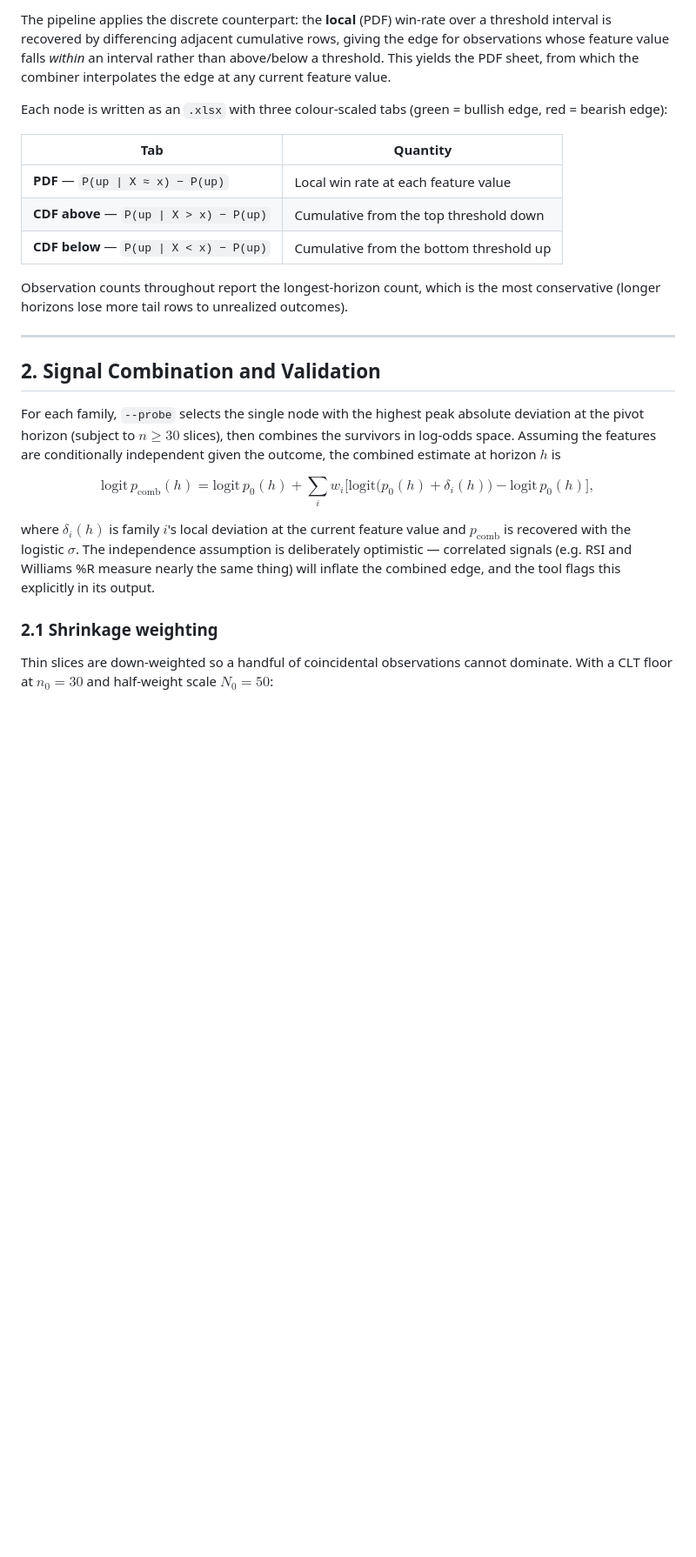
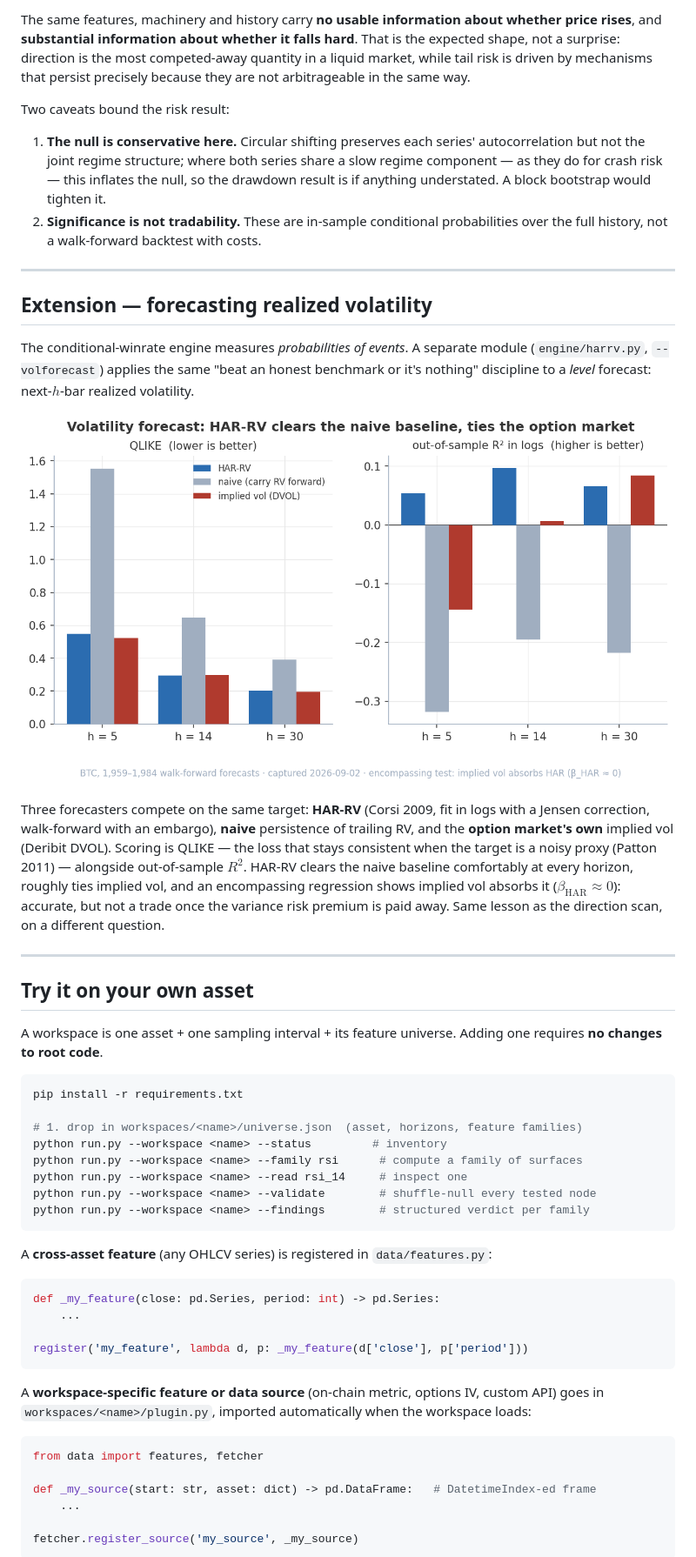
Before and after one commit to doubletrends/alpha-verifier, a Markdown page: README.md, the part around one of its changes. Shown at 87% size. Rendered like a GitHub page; pictures changed too: assets/volforecast.png (added); blank space fills up the shorter version.

````diff
--- a/README.md
+++ b/README.md
@@ -49,26 +94,76 @@ $$ F(x) = P(X \leq x) = \int_{-\infty}^{x} f(u)\,du, \qquad f(x) = \frac{dF}{dx}
 
-The pipeline applies the discrete counterpart: the **local** (PDF) win-rate over a threshold interval is recovered by differencing adjacent cumulative rows, giving the edge for observations whose feature value falls *within* an interval rather than above/below a threshold. This yields the PDF sheet, from which the combiner interpolates the edge at any current feature value.
+The same features, machinery and history carry **no usable information about whether
+price rises**, and **substantial information about whether it falls hard**. That is the
+expected shape, not a surprise: direction is the most competed-away quantity in a
+liquid market, while tail risk is driven by mechanisms that persist precisely because
+they are not arbitrageable in the same way.
 
-Each node is written as an `.xlsx` with three colour-scaled tabs (green = bullish edge, red = bearish edge):
+Two caveats bound the risk result:
 
-| Tab | Quantity |
-|-----|----------|
-| **PDF** — `P(up \| X ≈ x) − P(up)` | Local win rate at each feature value |
-| **CDF above** — `P(up \| X > x) − P(up)` | Cumulative from the top threshold down |
-| **CDF below** — `P(up \| X < x) − P(up)` | Cumulative from the bottom threshold up |
-
-Observation counts throughout report the longest-horizon count, which is the most conservative (longer horizons lose more tail rows to unrealized outcomes).
+1. **The null is conservative here.** Circular shifting preserves each series'
+   autocorrelation but not the joint regime structure; where both series share a slow
+   regime component — as they do for crash risk — this inflates the null, so the
+   drawdown result is if anything understated. A block bootstrap would tighten it.
+2. **Significance is not tradability.** These are in-sample conditional probabilities
+   over the full history, not a walk-forward backtest with costs.
 
 * * *
 
-## 2. Signal Combination and Validation
+## Extension — forecasting realized volatility
 
-For each family, `--probe` selects the single node with the highest peak absolute deviation at the pivot horizon (subject to $n \geq 30$ slices), then combines the survivors in log-odds space. Assuming the features are conditionally independent given the outcome, the combined estimate at horizon $h$ is
+The conditional-winrate engine measures *probabilities of events*. A separate module
+(`engine/harrv.py`, `--volforecast`) applies the same "beat an honest benchmark or
+it's nothing" discipline to a *level* forecast: next-$h$-bar realized volatility.
 
-$$ \mathrm{logit}\,p_\text{comb}(h) = \mathrm{logit}\,p_0(h) + \sum_i w_i \Big[\mathrm{logit}\big(p_0(h) + \delta_i(h)\big) - \mathrm{logit}\,p_0(h)\Big], $$
+![HAR-RV vs naive persistence vs implied vol](assets/volforecast.png)
 
-where $\delta_i(h)$ is family $i$'s local deviation at the current feature value and $p_\text{comb}$ is recovered with the logistic $\sigma$. The independence assumption is deliberately optimistic — correlated signals (e.g. RSI and Williams %R measure nearly the same thing) will inflate the combined edge, and the tool flags this explicitly in its output.
+Three forecasters compete on the same target: **HAR-RV** (Corsi 2009, fit in logs
+with a Jensen correction, walk-forward with an embargo), **naive** persistence of
+trailing RV, and the **option market's own** implied vol (Deribit DVOL). Scoring is
+QLIKE — the loss that stays consistent when the target is a noisy proxy (Patton 2011)
+— alongside out-of-sample $R^2$. HAR-RV clears the naive baseline comfortably at every
+horizon, roughly ties implied vol, and an encompassing regression shows implied vol
+absorbs it ($\beta_{\mathrm{HAR}} \approx 0$): accurate, but not a trade once the
+variance risk premium is paid away. Same lesson as the direction scan, on a different
+question.
 
-### 2.1 Shrinkage weighting
+* * *
 
-Thin slices are down-weighted so a handful of coincidental observations cannot dominate. With a CLT floor at $n_0 = 30$ and half-weight scale $N_0 = 50$:
+## Try it on your own asset
+
+A workspace is one asset + one sampling interval + its feature universe. Adding one
+requires **no changes to root code**.
+
+```bash
+pip install -r requirements.txt
+
+# 1. drop in workspaces/<name>/universe.json  (asset, horizons, feature families)
+python run.py --workspace <name> --status         # inventory
+python run.py --workspace <name> --family rsi      # compute a family of surfaces
+python run.py --workspace <name> --read rsi_14     # inspect one
+python run.py --workspace <name> --validate        # shuffle-null every tested node
+python run.py --workspace <name> --findings        # structured verdict per family
+```
+
+A **cross-asset feature** (any OHLCV series) is registered in `data/features.py`:
+
+```python
+def _my_feature(close: pd.Series, period: int) -> pd.Series:
+    ...
+
+register('my_feature', lambda d, p: _my_feature(d['close'], p['period']))
+```
+
+A **workspace-specific feature or data source** (on-chain metric, options IV, custom
+API) goes in `workspaces/<name>/plugin.py`, imported automatically when the workspace
+loads:
+
+```python
+from data import features, fetcher
+
+def _my_source(start: str, asset: dict) -> pd.DataFrame:   # DatetimeIndex-ed frame
+    ...
+
+fetcher.register_source('my_source', _my_source)
+```
+
````
Also changed, not shown: other parts of README.md (+174 -247 lines), assets/drawdown_monotone.png (added), assets/nominal_hits.png (added), assets/peak_vs_null.png (added), assets/winrate_surface.png (added), 3 other files.
